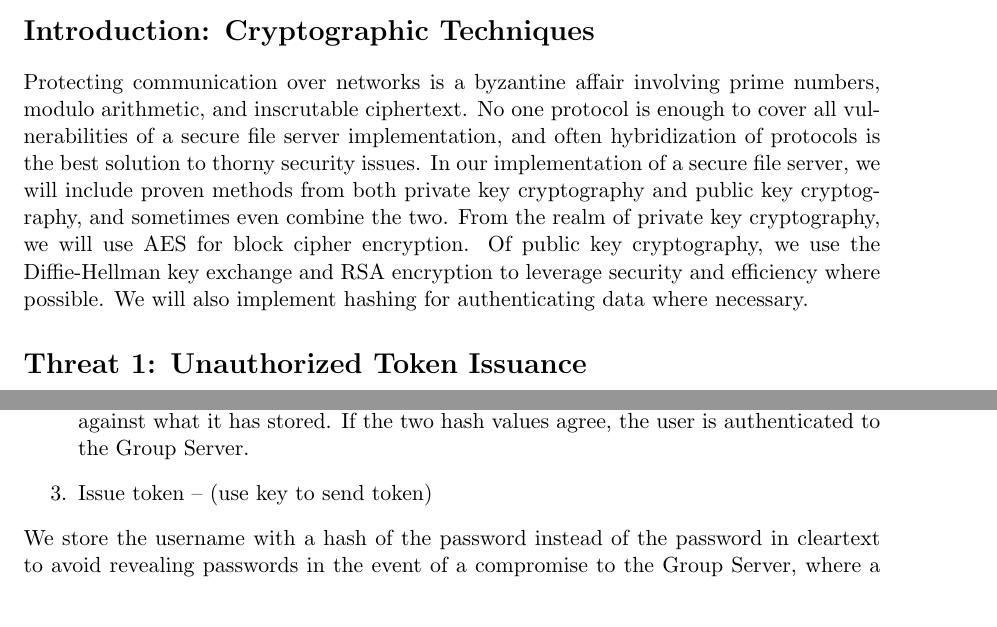
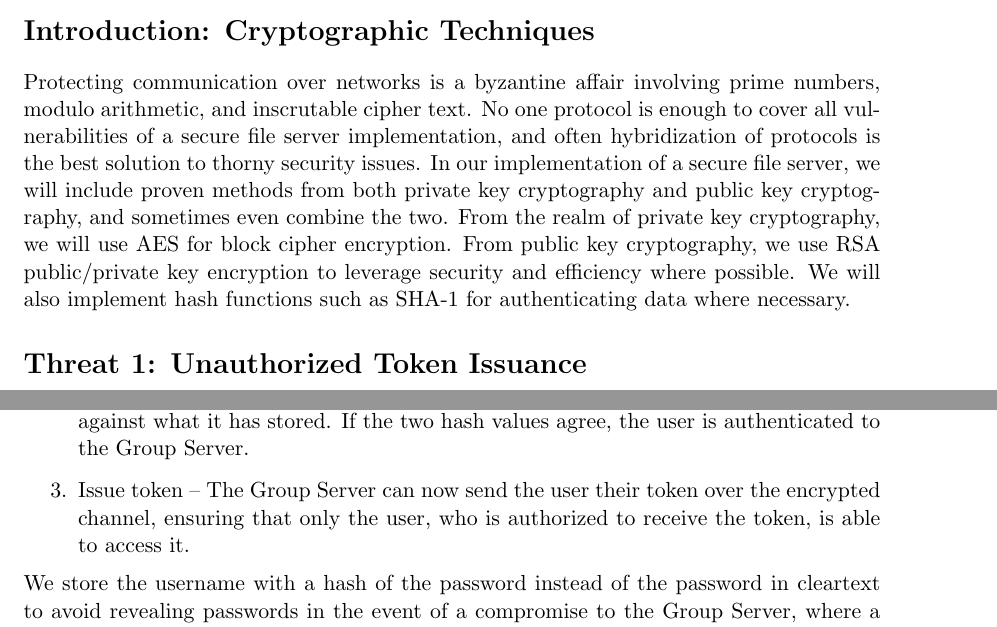
Before and after one commit to karatemanz/CS1653, a LaTeX document (FinalProject/Phase3/mechanisms.tex): two parts of pages 1 and 3 of 7, joined at a grey line, cut so that both start at the same text. Compiled offline with pdfLaTeX.

Commit message:
updated T1

```diff
--- a/FinalProject/Phase3/mechanisms.tex
+++ b/FinalProject/Phase3/mechanisms.tex
@@ -19,7 +19,7 @@
 \begin{document}
 \maketitle
 \section{Introduction: Cryptographic Techniques}
-Protecting communication over networks is a byzantine affair involving prime numbers, modulo arithmetic, and inscrutable ciphertext. No one protocol is enough to cover all vulnerabilities of a secure file server implementation, and often hybridization of protocols is the best solution to thorny security issues. In our implementation of a secure file server, we will include proven methods from both private key cryptography and public key cryptography, and sometimes even combine the two. From the realm of private key cryptography, we will use AES for block cipher encryption. Of public key cryptography, we use the Diffie-Hellman key exchange and RSA encryption to leverage security and efficiency where possible. We will also implement hashing for authenticating data where necessary.
+Protecting communication over networks is a byzantine affair involving prime numbers, modulo arithmetic, and inscrutable cipher text. No one protocol is enough to cover all vulnerabilities of a secure file server implementation, and often hybridization of protocols is the best solution to thorny security issues. In our implementation of a secure file server, we will include proven methods from both private key cryptography and public key cryptography, and sometimes even combine the two. From the realm of private key cryptography, we will use AES for block cipher encryption. From public key cryptography, we use RSA public/private key encryption to leverage security and efficiency where possible. We will also implement hash functions such as SHA-1 for authenticating data where necessary.
 % Threat 1
 \section{Threat 1: Unauthorized Token Issuance}
 \subsection{Threat Description}
@@ -43,7 +43,7 @@ With these assumptions in place, we can outline the steps to maintain the confid
 \begin{enumerate}
 \item{}Authenticate the Group Server -- through the client, the users generates a random number R$_1$ and concatenate it with a randomly chosen AES key K$_{\text{cg}}$. This data is then encrypted with the Group Server's public key K$_\text{g}$ via RSA, all represented as \{R$_1||$K$_{\text{cg}}$\}K$_\text{g}$. The Group Server. The Group Server decrypts this cipher using its private key K$_\text{g}^{-1}$. The Group Server now uses the shared symmetric key K$_{\text{cg}}$ to encrypt the value of R$_1$+1, represented as \{R$_1$+1\}K$_{\text{cg}}$, and sends this new cipher to the client. The client decrypts the cipher, and by noting that the value R$_1$ and the key K$_\text{cg}$ was successfully decrypted by the Group Server, the client has authenticated the Group Server.
 \item{}Authenticate the user -- Now that  the shared symmetric key K$_\text{cg}$ is agreed upon, the user encrypts their name and password with it, represented as \{name$||$pass\}K$_\text{cg}$, as sends the cipher text to the Group Server. The Group Server decrypts the cipher text to recover the user's name and password, and then performs an SHA-1 message digest on the password. As the Group Server stores the hashes of passwords instead of the passwords themselves, it checks the SHA-1 hash of the user-submitted password against what it has stored. If the two hash values agree, the user is authenticated to the Group Server.
-\item{}Issue token -- (use key to send token)
+\item{}Issue token -- The Group Server can now send the user their token over the encrypted channel, ensuring that only the user, who is authorized to receive the token, is able to access it.
 \end{enumerate}
 We store the username with a hash of the password instead of the password in cleartext to avoid revealing passwords in the event of a compromise to the Group Server, where a hash table of usernames and hashes would be stored. The user would enter their password, which would be sent to the Group Server over an encrypted channel. If the hashes match, the user is authenticated as who they claim to be and issued their token, otherwise access is denied.
 \subsection{Correctness and Security of Mechanism}
```
Also changed, not shown: FinalProject/Phase3/mechanisms.pdf.
